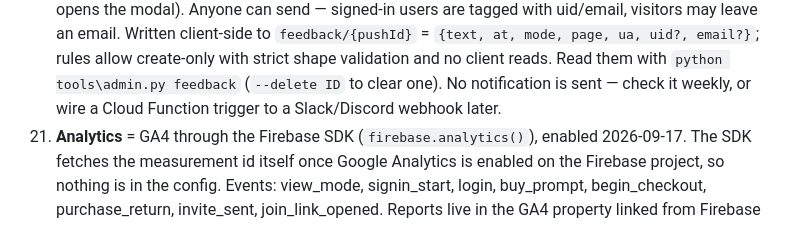
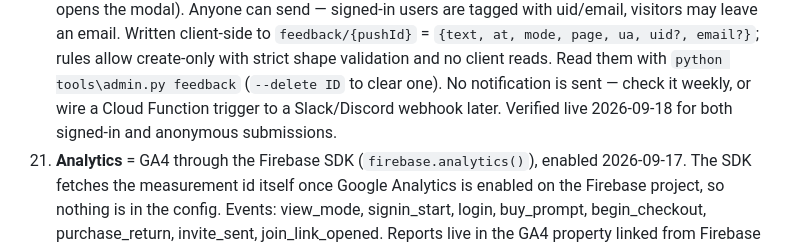
Before and after one commit to fredalad/survivor, a Markdown page: CLAUDE.md, the part around the change. Rendered like a GitHub page.

Commit message:
Note feedback form verified live
Co-Authored-By: Claude Fable 5.1 <noreply@anthropic.com>
Claude-Session: https://claude.ai/code/session_01MLYdhZuzzAra5NFrdVBq48

```diff
--- a/CLAUDE.md
+++ b/CLAUDE.md
@@ -84,6 +84,7 @@ what GitHub Pages serves at fredalad.github.io/survivor; Nick and his friends st
     to `feedback/{pushId}` = `{text, at, mode, page, ua, uid?, email?}`; rules allow create-only with strict shape
     validation and no client reads. Read them with `python tools\admin.py feedback` (`--delete ID` to clear one). No
     notification is sent — check it weekly, or wire a Cloud Function trigger to a Slack/Discord webhook later.
+    Verified live 2026-09-18 for both signed-in and anonymous submissions.
 20. **Analytics** = GA4 through the Firebase SDK (`firebase.analytics()`), enabled 2026-09-17. The SDK fetches the
     measurement id itself once Google Analytics is enabled on the Firebase project, so nothing is in the config.
     Events: view_mode, signin_start, login, buy_prompt, begin_checkout, purchase_return, invite_sent,
```
